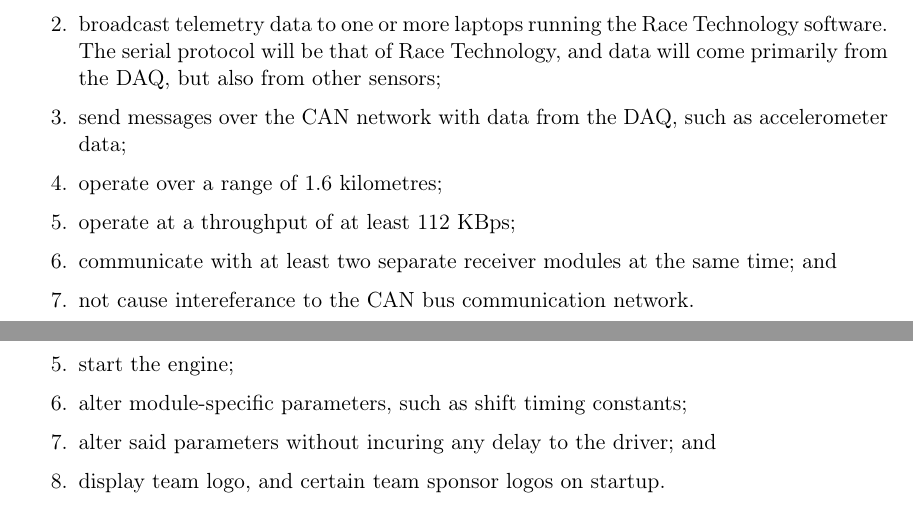
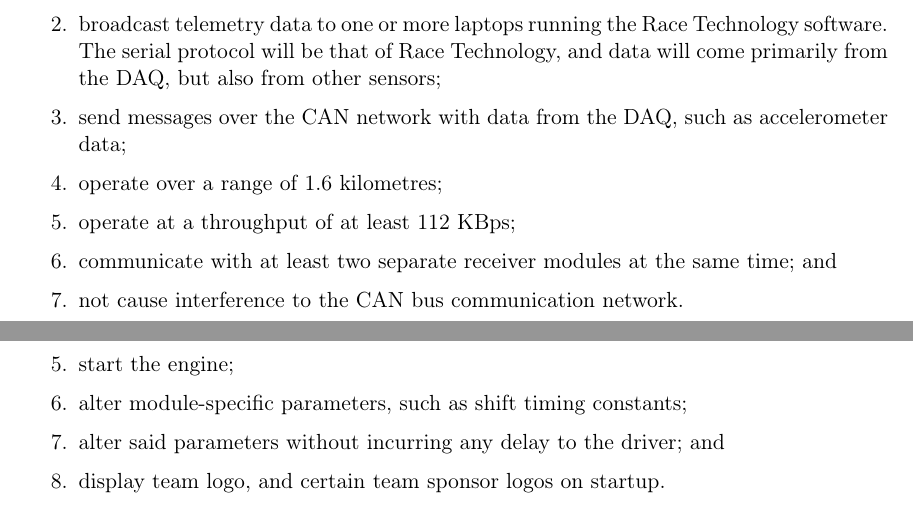
Before and after one commit to jondo2010/Proposal, a LaTeX thesis (proposal.tex, which reads specifications.tex): two parts of pages 24 and 25 of 29, joined at a grey line, cut so that both start at the same text. Compiled offline with pdfLaTeX.

Commit message:
Spell-check

```diff
--- a/specifications.tex
+++ b/specifications.tex
@@ -70,7 +70,7 @@ come primarily from the DAQ, but also from other sensors;
  \item operate over a range of 1.6 kilometres;
  \item operate at a throughput of at least 112 KBps;
  \item communicate with at least two separate receiver modules at the same time; and
- \item not cause intereferance to the CAN bus communication network.
+ \item not cause interference to the CAN bus communication network.
 \end{enumerate}
 
 \section{Driver Interface Module}
@@ -88,6 +88,6 @@ The driver interface module must be able to
   \end{itemize}
  \item start the engine;
  \item alter module-specific parameters, such as shift timing constants;
- \item alter said parameters without incuring any delay to the driver; and
+ \item alter said parameters without incurring any delay to the driver; and
  \item display team logo, and certain team sponsor logos on startup.
 \end{enumerate}
```
Also changed, not shown: specifications.tex (2 more changed lines).
